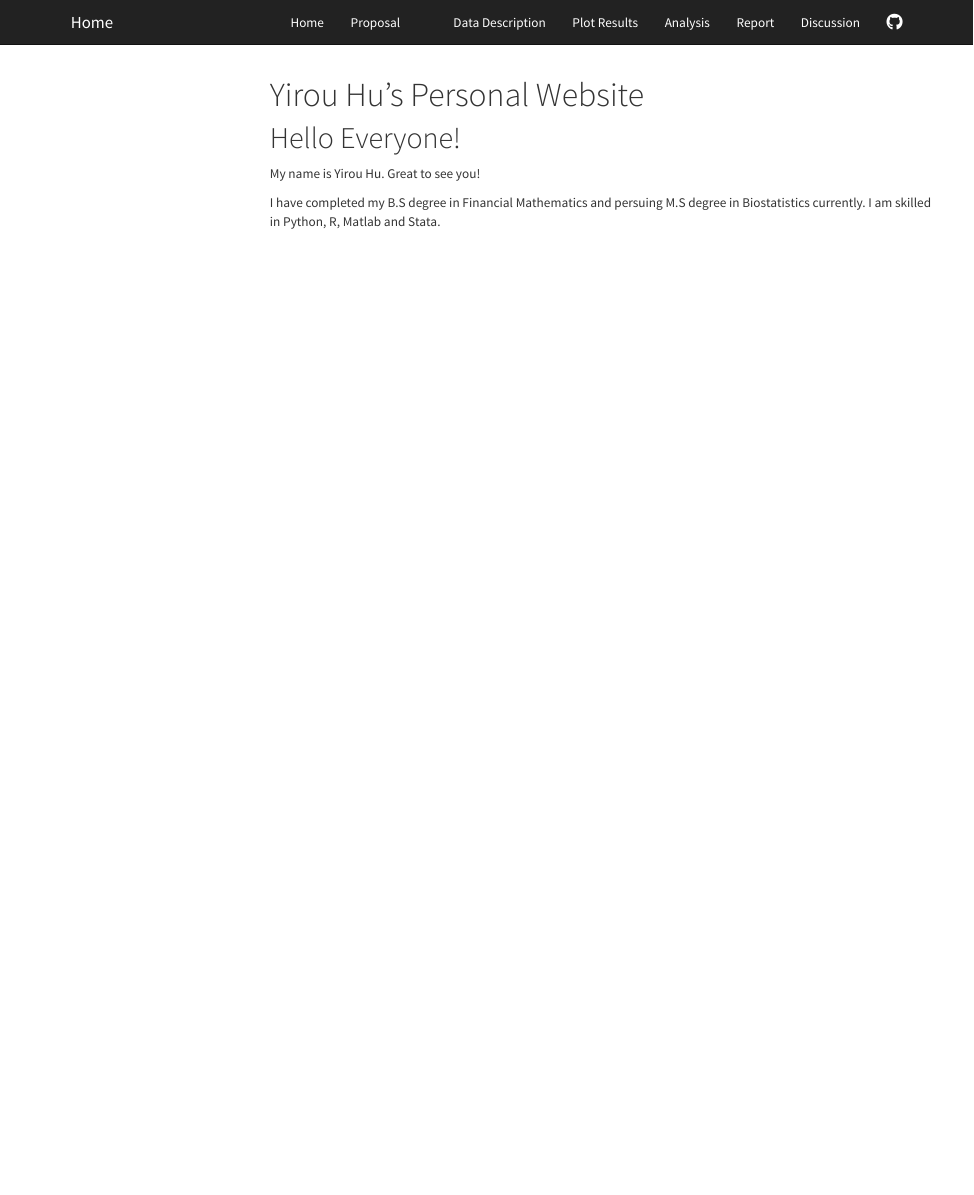
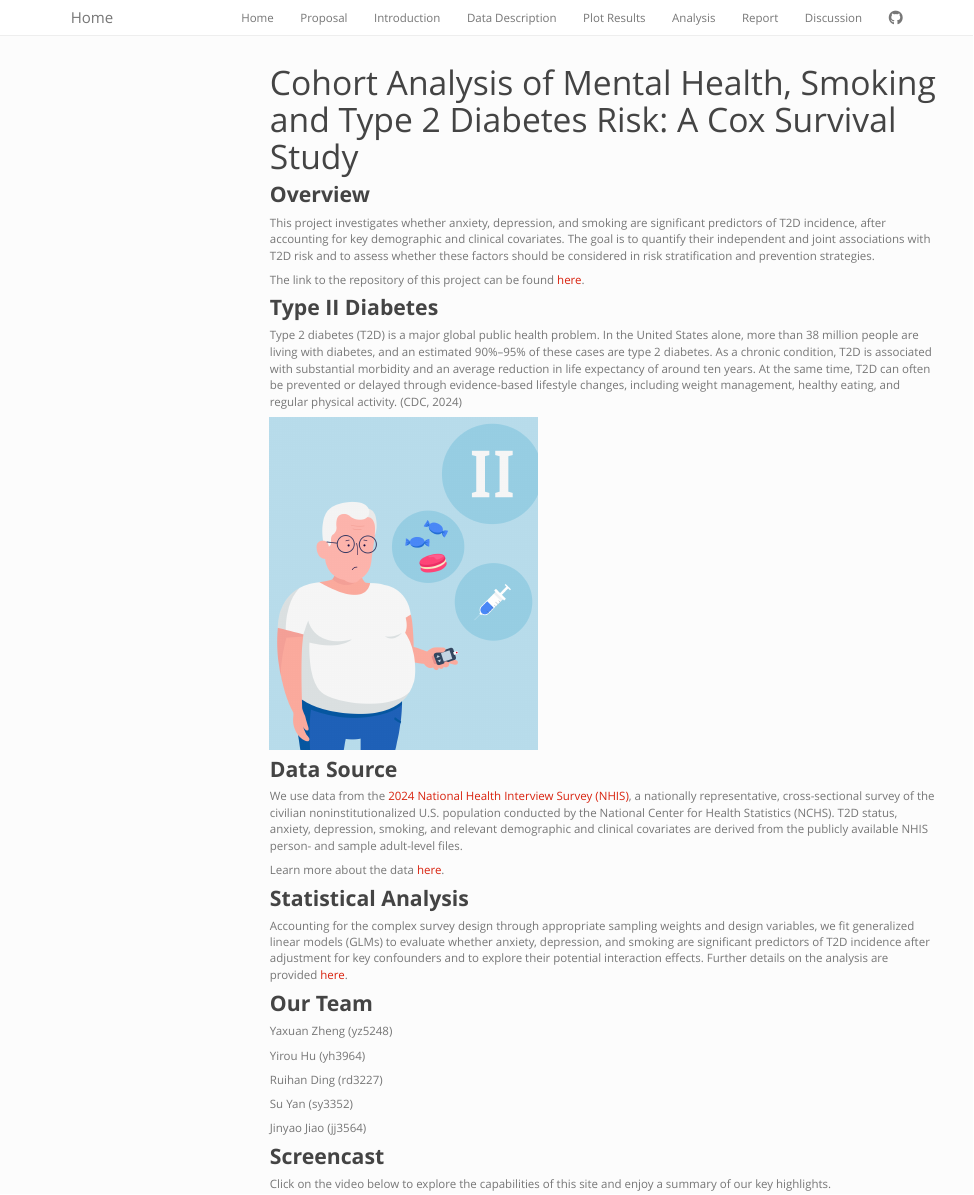
Before and after one commit to Yaxuan-Z111/p8105_final_project, an R Markdown document (index.Rmd): the page in a window 1100 px wide, from its top. Rendered offline with R 4.5, knitr and Pandoc, with nearby package versions; menus at the side of the page are left out.

Commit message:
index page

```diff
--- a/_site.yml
+++ b/_site.yml
@@ -7,7 +7,7 @@ navbar:
       href: index.html
     - text: "Proposal"
       href: Proposal.html
-    - test: "Introduction"
+    - text: "Introduction"
       href: introduction.html
     - text: "Data Description"
       href: data.html
--- a/index.Rmd
+++ b/index.Rmd
@@ -1,5 +1,6 @@
 ---
-title: "Yirou Hu's Personal Website"
+title: "Cohort Analysis of Mental Health, Smoking and Type 2 Diabetes Risk: A Cox Survival Study"
+
 output:
   html_document:
     toc: true
@@ -7,8 +9,39 @@ output:
 ---
 
+### **Overview**
 
-# Hello Everyone!
+This project investigates whether anxiety, depression, and smoking are significant predictors of T2D incidence, after accounting for key demographic and clinical covariates. The goal is to quantify their independent and joint associations with T2D risk and to assess whether these factors should be considered in risk stratification and prevention strategies.
 
-My name is Yirou Hu. Great to see you!
+The link to the repository of this project can be found [here](https://github.com/Yaxuan-Z111/p8105_final_project).
 
-I have completed my B.S degree in Financial Mathematics and persuing M.S degree in Biostatistics currently. I am skilled in Python, R, Matlab and Stata.
+### **Type II Diabetes**
+
+Type 2 diabetes (T2D) is a major global public health problem. In the United States alone, more than 38 million people are living with diabetes, and an estimated 90%–95% of these cases are type 2 diabetes. As a chronic condition, T2D is associated with substantial morbidity and an average reduction in life expectancy of around ten years. At the same time, T2D can often be prevented or delayed through evidence-based lifestyle changes, including weight management, healthy eating, and regular physical activity. (CDC, 2024)
+
+![](image/type_2_diabetes.png){width=40%}
+
+### **Data Source**
+
+We use data from the [2024 National Health Interview Survey (NHIS)](https://www.cdc.gov/nchs/nhis/documentation/2024-nhis.html), a nationally representative, cross-sectional survey of the civilian noninstitutionalized U.S. population conducted by the National Center for Health Statistics (NCHS). T2D status, anxiety, depression, smoking, and relevant demographic and clinical covariates are derived from the publicly available NHIS person- and sample adult-level files.
+
+Learn more about the data [here](data.html).
+
+### **Statistical Analysis**
+
+Accounting for the complex survey design through appropriate sampling weights and design variables, we fit generalized linear models (GLMs) to evaluate whether anxiety, depression, and smoking are significant predictors of T2D incidence after adjustment for key confounders and to explore their potential interaction effects. Further details on the analysis are provided [here](analysis.html).
+
+### **Our Team**
+
+Yaxuan Zheng (yz5248)
+
+Yirou Hu (yh3964)
+
+Ruihan Ding (rd3227)
+
+Su Yan (sy3352)
+
+Jinyao Jiao (jj3564)
+
+### **Screencast**
+
+Click on the video below to explore the capabilities of this site and enjoy a summary of our key highlights.
```
Also changed, not shown: Proposal.html, datacleaning.html, datacleaning.md, image/type_2_diabetes.png (added), index.html, introduction.html, ~$adults_2024.xlsx (added), index.Rmd (1 more changed lines), 1 other file.
